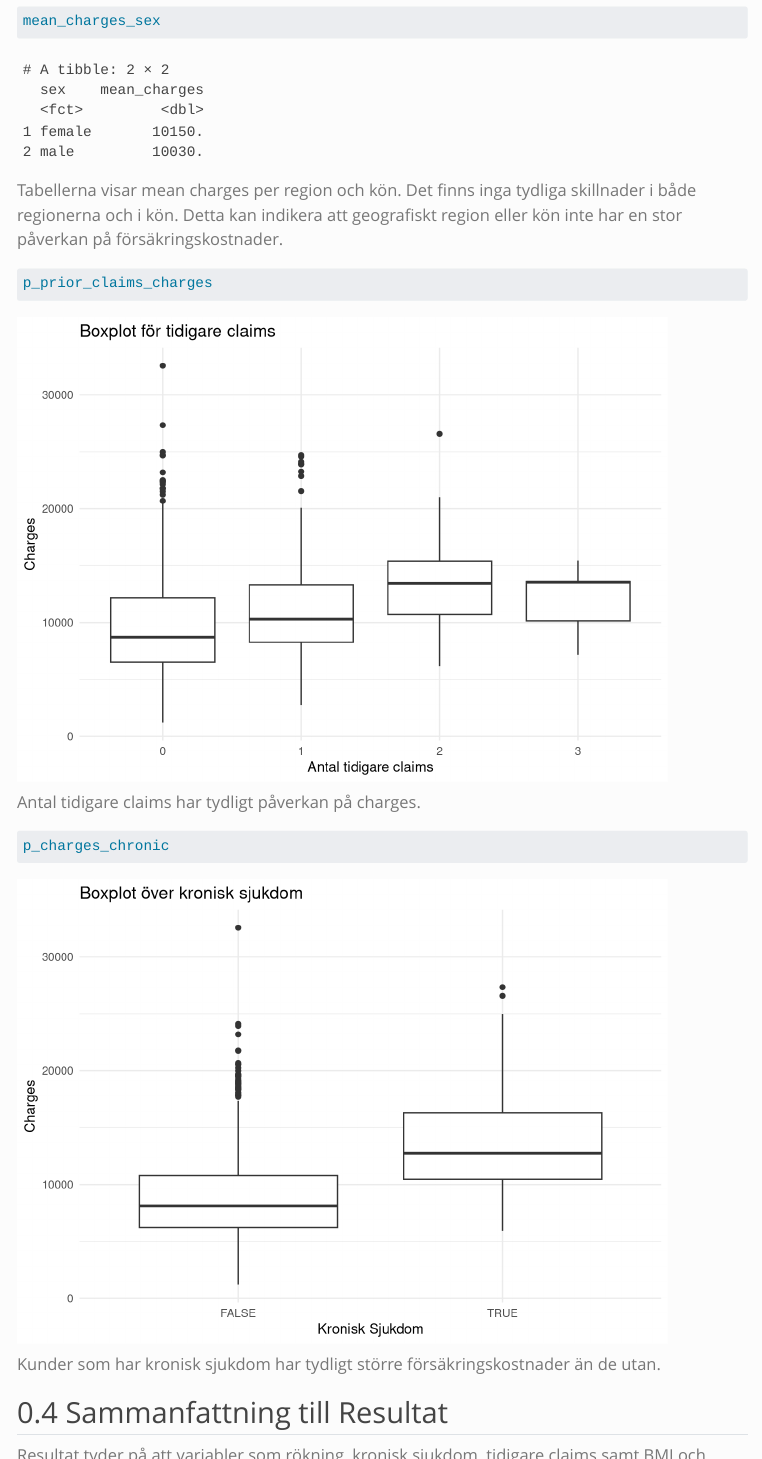
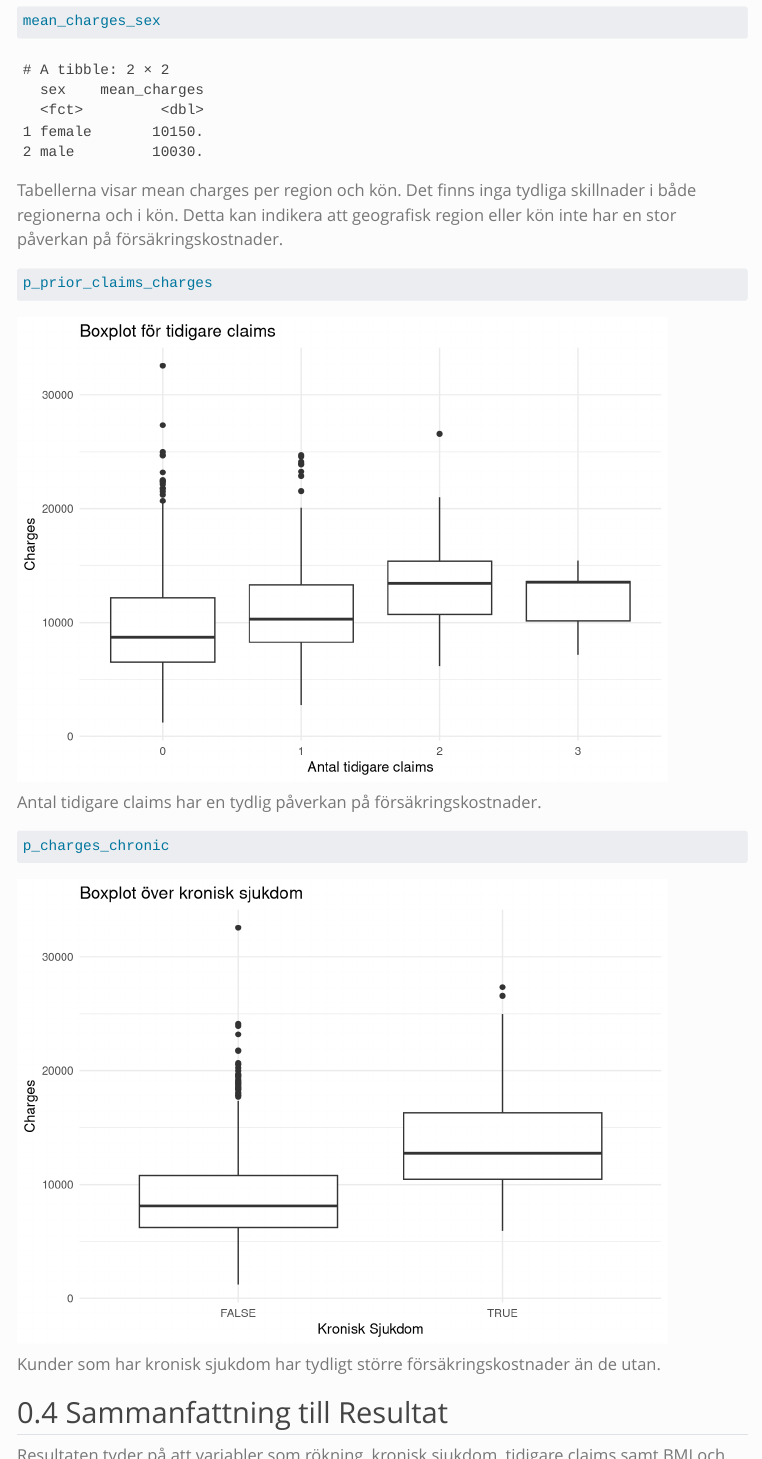
Before and after one commit to janekrajt-tech/R_Forsakringkostnader, a Quarto document (report/analys.qmd): the page in a window 1100 px wide, from 3760 px down, and a second part further down, joined at a grey line. Rendered offline with R 4.5, knitr and Pandoc in place of Quarto, with nearby package versions; menus at the side of the page are left out.

Commit message:
last check innan inlämningen

````diff
--- a/report/analys.qmd
+++ b/report/analys.qmd
@@ -59,13 +59,13 @@
 mean_charges_sex
 ```
 
-Tabellerna visar mean charges per region och kön. Det finns inga tydliga skillnader i både regionerna och i kön. Detta kan indikera att geografiskt region eller kön inte har en stor påverkan på försäkringskostnader.
+Tabellerna visar mean charges per region och kön. Det finns inga tydliga skillnader i både regionerna och i kön. Detta kan indikera att geografisk region eller kön inte har en stor påverkan på försäkringskostnader.
 
 ```{r}
 p_prior_claims_charges
 ```
 
-Antal tidigare claims har tydligt påverkan på charges.
+Antal tidigare claims har en tydlig påverkan på försäkringskostnader.
 
 ```{r}
 p_charges_chronic
@@ -75,7 +75,7 @@
 
 ## Sammanfattning till Resultat
 
-Resultat tyder på att variabler som rökning, kronisk sjukdom, tidigare claims samt BMI och ålder är särskilt intressanta för vidare undersökning i regressionsanalysen, vilket indikerar att hälsotillstånd och tidigare riskhistorik har en central roll för försäkringskostnader.
+Resultaten tyder på att variabler som rökning, kronisk sjukdom, tidigare claims samt BMI och ålder är särskilt intressanta för vidare undersökning i regressionsanalysen, vilket indikerar att hälsotillstånd och tidigare riskhistorik har en central roll för försäkringskostnader. Dessa resultat ligger till grund för valet av variabler i regressionsmodellen.
 
 ## Regressionanalys
 
````
Also changed, not shown: report/analys.qmd (6 more changed lines).
